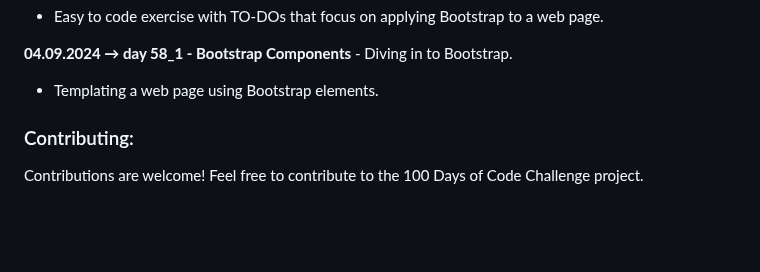
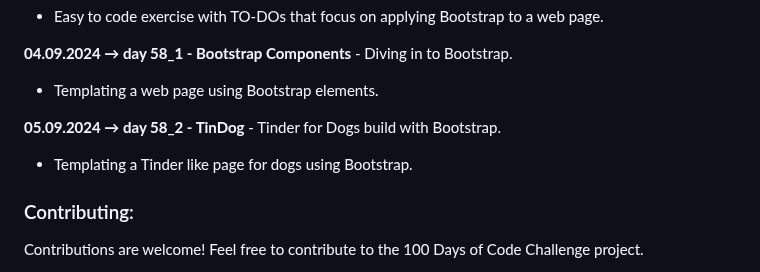
Before and after one commit to dbeniamin/1-100_PythonCode_Challenge, a Markdown page: README.md, the part around the change. GitHub-like rendering; blank space fills up the shorter version.

```diff
--- a/README.md
+++ b/README.md
@@ -267,6 +267,9 @@ You can customize the files / folders as needed for your own desired usage. Feel
 **04.09.2024 → day 58_1 - Bootstrap Components** - Diving in to Bootstrap.
 - Templating a web page using Bootstrap elements.
 
+**05.09.2024 → day 58_2 - TinDog** - Tinder for Dogs build with Bootstrap.
+- Templating a Tinder like page for dogs using Bootstrap.
+
 
 
 
```
